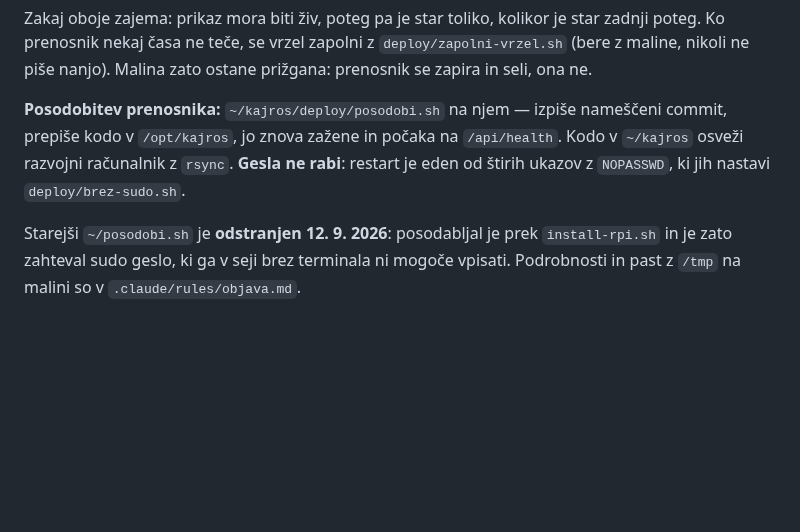
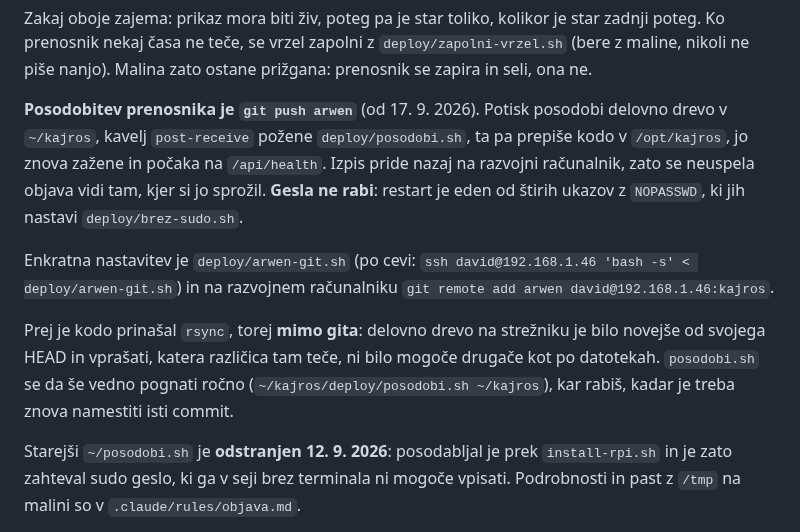
Before and after one commit to David7500/David7500, a Markdown page: DEPLOY.md, the part around the change. Drawn GitHub-style; blank space fills up the shorter version.

```diff
--- a/DEPLOY.md
+++ b/DEPLOY.md
@@ -13,11 +13,23 @@ star zadnji poteg. Ko prenosnik nekaj časa ne teče, se vrzel zapolni z
 `deploy/zapolni-vrzel.sh` (bere z maline, nikoli ne piše nanjo). Malina zato
 ostane prižgana: prenosnik se zapira in seli, ona ne.
 
-**Posodobitev prenosnika:** `~/kajros/deploy/posodobi.sh` na njem — izpiše
-nameščeni commit, prepiše kodo v `/opt/kajros`, jo znova zažene in počaka na
-`/api/health`. Kodo v `~/kajros` osveži razvojni računalnik z `rsync`.
+**Posodobitev prenosnika je `git push arwen`** (od 17. 9. 2026). Potisk
+posodobi delovno drevo v `~/kajros`, kavelj `post-receive` požene
+`deploy/posodobi.sh`, ta pa prepiše kodo v `/opt/kajros`, jo znova zažene in
+počaka na `/api/health`. Izpis pride nazaj na razvojni računalnik, zato se
+neuspela objava vidi tam, kjer si jo sprožil.
 **Gesla ne rabi**: restart je eden od štirih ukazov z `NOPASSWD`, ki jih
 nastavi `deploy/brez-sudo.sh`.
+
+Enkratna nastavitev je `deploy/arwen-git.sh` (po cevi:
+`ssh david@192.168.1.46 'bash -s' < deploy/arwen-git.sh`) in na razvojnem
+računalniku `git remote add arwen david@192.168.1.46:kajros`.
+
+Prej je kodo prinašal `rsync`, torej **mimo gita**: delovno drevo na strežniku
+je bilo novejše od svojega HEAD in vprašati, katera različica tam teče, ni
+bilo mogoče drugače kot po datotekah. `posodobi.sh` se da še vedno pognati
+ročno (`~/kajros/deploy/posodobi.sh ~/kajros`), kar rabiš, kadar je treba
+znova namestiti isti commit.
 
 Starejši `~/posodobi.sh` je **odstranjen 12. 9. 2026**: posodabljal je prek
 `install-rpi.sh` in je zato zahteval sudo geslo, ki ga v seji brez terminala
```
Also changed, not shown: .claude/rules/objava.md (+37 -0 lines).
